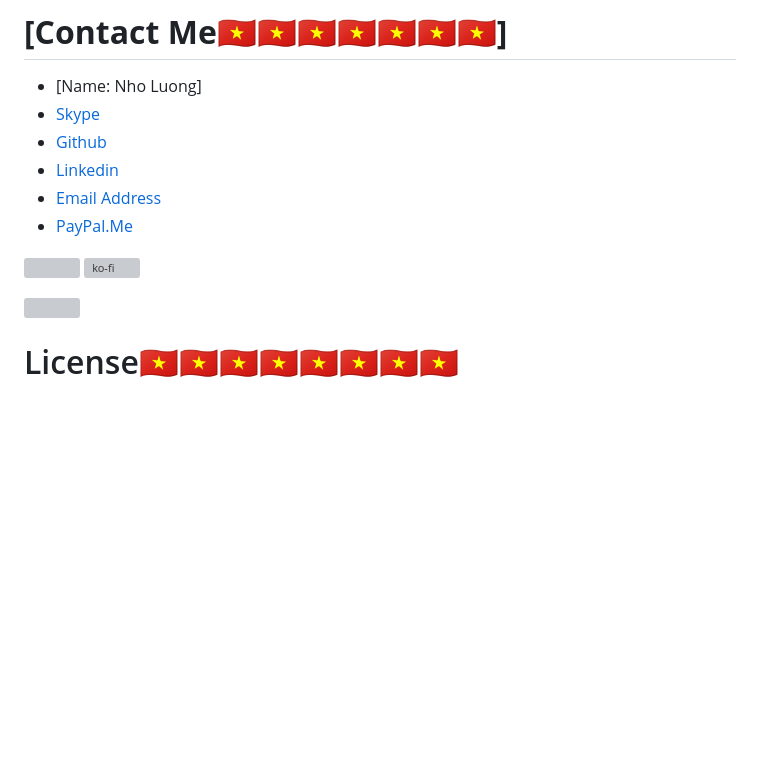
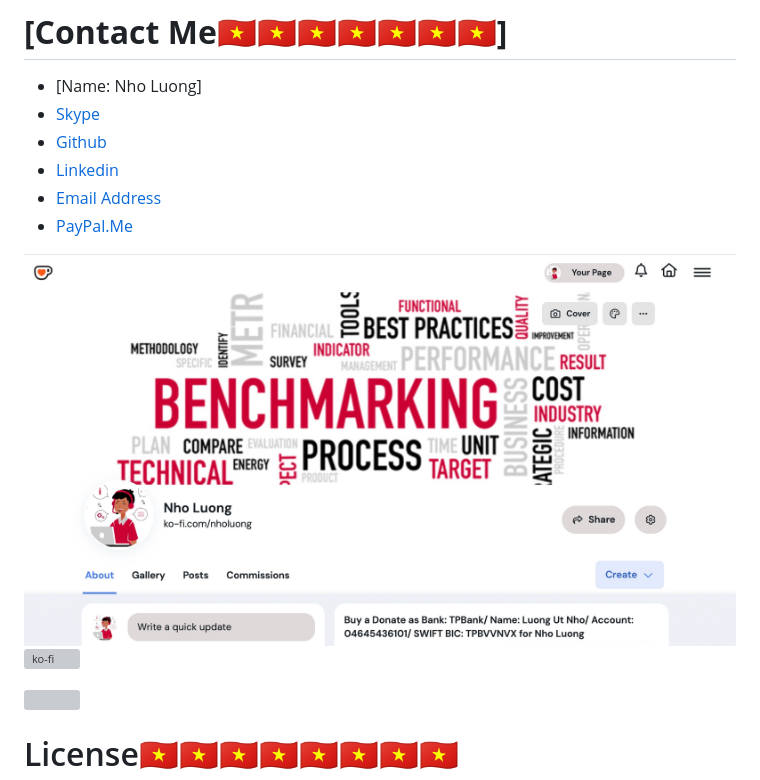
Before and after one commit to nholuongut/devops-gpt, a Markdown page: README.md, the part around the change. Rendered like a GitHub page; blank space fills up the shorter version; grey boxes are pictures that could not be loaded.

```diff
--- a/README.md
+++ b/README.md
@@ -97,7 +97,7 @@ By using DevOpsGPT, you agree to indemnify, defend, and hold harmless the develo
 * [Email Address](luongutnho@hotmail.com)
 * [PayPal.Me](https://www.paypal.com/paypalme/nholuongut)
 
-![](Donate.png)
+![](Donate.jpg)
 [![ko-fi](https://ko-fi.com/img/githubbutton_sm.svg)](https://ko-fi.com/nholuong)
 
 ![](https://i.imgur.com/waxVImv.png)
```
